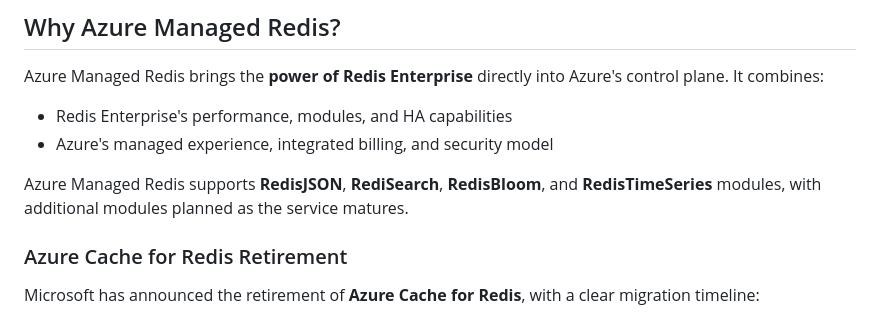
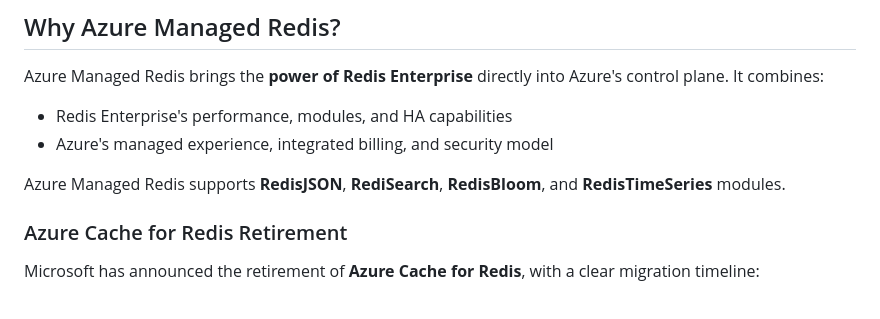
Before and after one commit to tfindelkind-redis/azure-managed-redis-terraform, a Markdown page: blog.md, the part around the change. Rendered like a GitHub page.

```diff
--- a/blog.md
+++ b/blog.md
@@ -10,7 +10,7 @@ Azure Managed Redis brings the **power of Redis Enterprise** directly into Azure
 - Redis Enterprise's performance, modules, and HA capabilities
 - Azure's managed experience, integrated billing, and security model
 
-Azure Managed Redis supports **RedisJSON**, **RediSearch**, **RedisBloom**, and **RedisTimeSeries** modules, with additional modules planned as the service matures.
+Azure Managed Redis supports **RedisJSON**, **RediSearch**, **RedisBloom**, and **RedisTimeSeries** modules.
 
 ### Azure Cache for Redis Retirement
 
```
